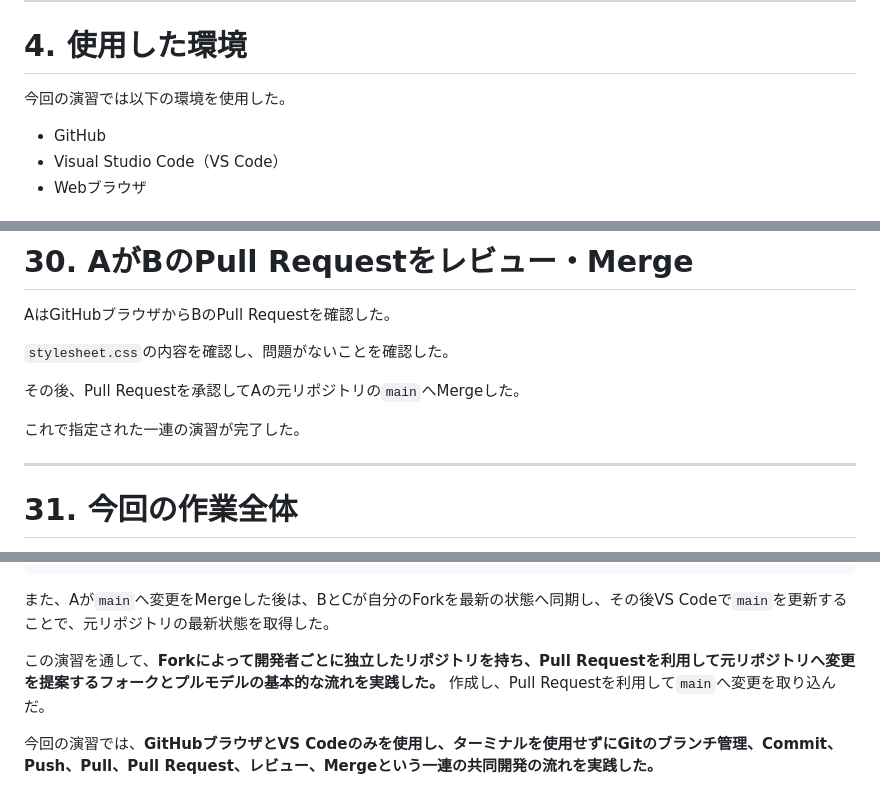
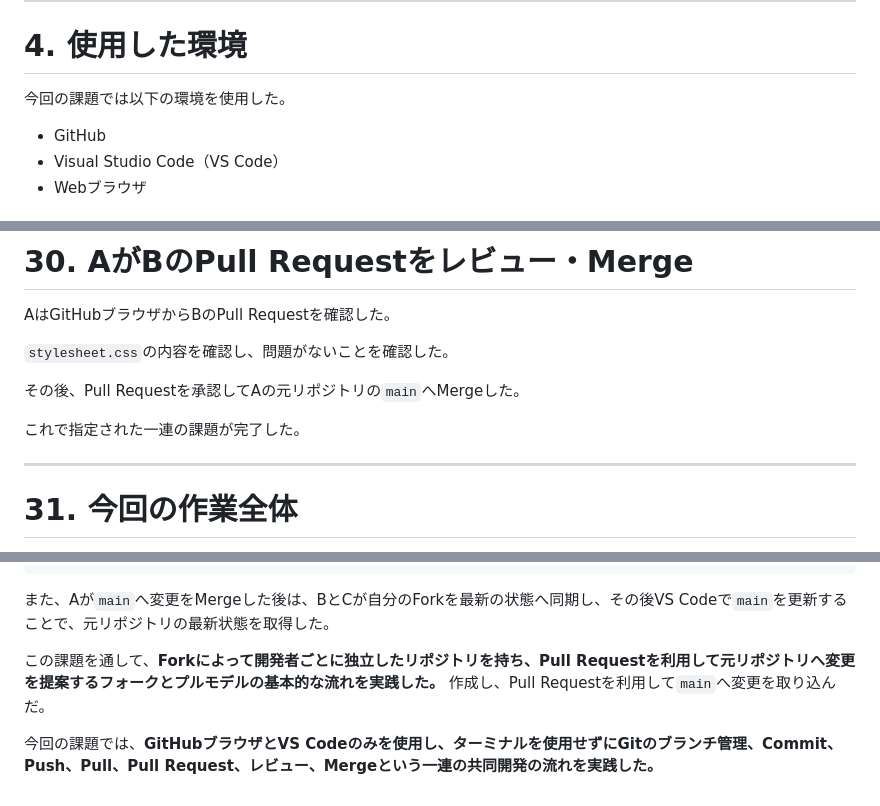
Before and after one commit to Syanr-Arthur/ABCMart, a Markdown page: README.md, 3 parts joined by grey strips. GitHub-like rendering.

```diff
--- a/README.md
+++ b/README.md
@@ -95,7 +95,7 @@ B → B自身のForkへPush
 
 # 4. 使用した環境
 
-今回の演習では以下の環境を使用した。
+今回の課題では以下の環境を使用した。
 
 * GitHub
 * Visual Studio Code（VS Code）
@@ -586,7 +586,7 @@ AはGitHubブラウザからBのPull Requestを確認した。
 
 その後、Pull Requestを承認してAの元リポジトリの`main`へMergeした。
 
-これで指定された一連の演習が完了した。
+これで指定された一連の課題が完了した。
 
 ---
 
@@ -932,7 +932,7 @@ main
 
 また、Aが`main`へ変更をMergeした後は、BとCが自分のForkを最新の状態へ同期し、その後VS Codeで`main`を更新することで、元リポジトリの最新状態を取得した。
 
-この演習を通して、**Forkによって開発者ごとに独立したリポジトリを持ち、Pull Requestを利用して元リポジトリへ変更を提案するフォークとプルモデルの基本的な流れを実践した。**
+この課題を通して、**Forkによって開発者ごとに独立したリポジトリを持ち、Pull Requestを利用して元リポジトリへ変更を提案するフォークとプルモデルの基本的な流れを実践した。**
 作成し、Pull Requestを利用して`main`へ変更を取り込んだ。
 
-今回の演習では、**GitHubブラウザとVS Codeのみを使用し、ターミナルを使用せずにGitのブランチ管理、Commit、Push、Pull、Pull Request、レビュー、Mergeという一連の共同開発の流れを実践した。**
+今回の課題では、**GitHubブラウザとVS Codeのみを使用し、ターミナルを使用せずにGitのブランチ管理、Commit、Push、Pull、Pull Request、レビュー、Mergeという一連の共同開発の流れを実践した。**
```
Also changed, not shown: other parts of README.md (+12 -12 lines).
